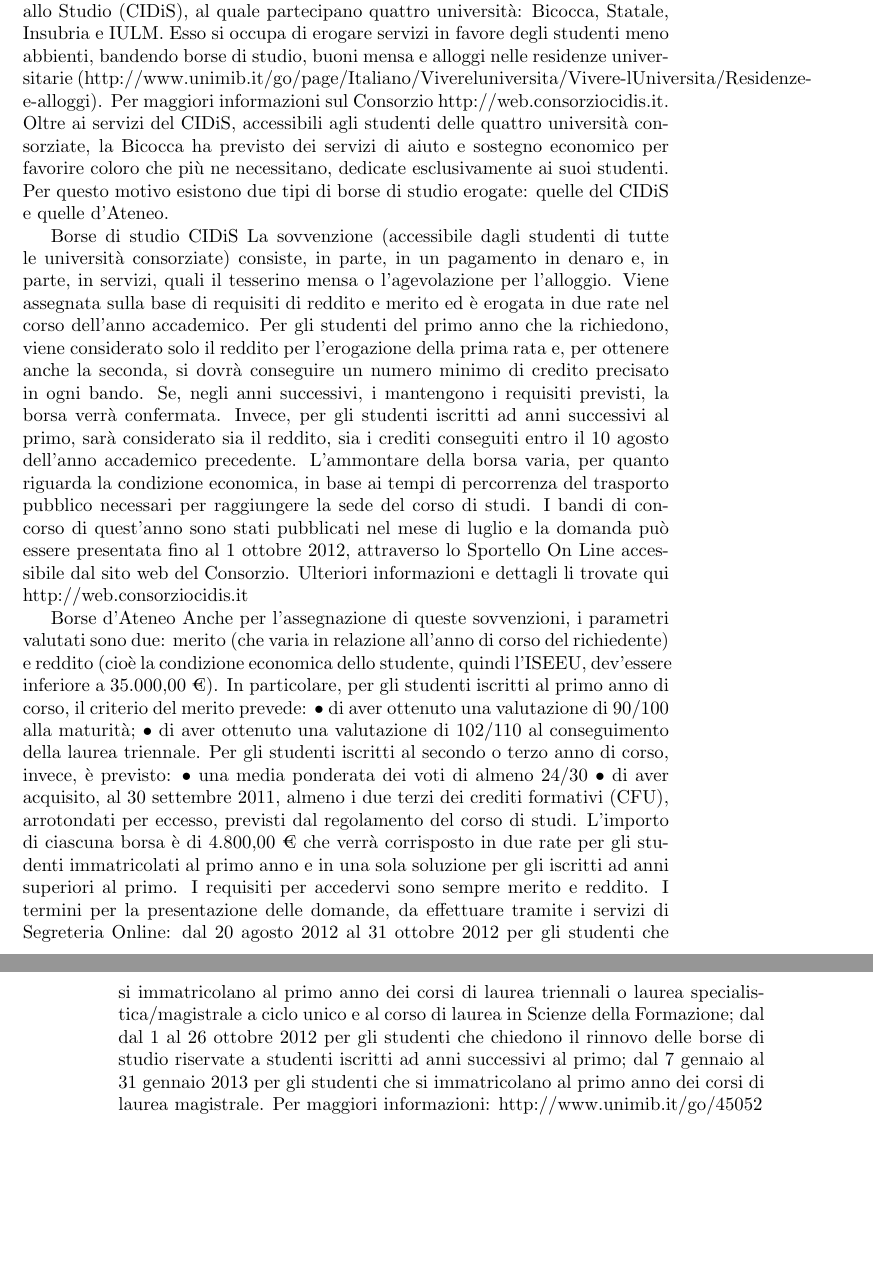
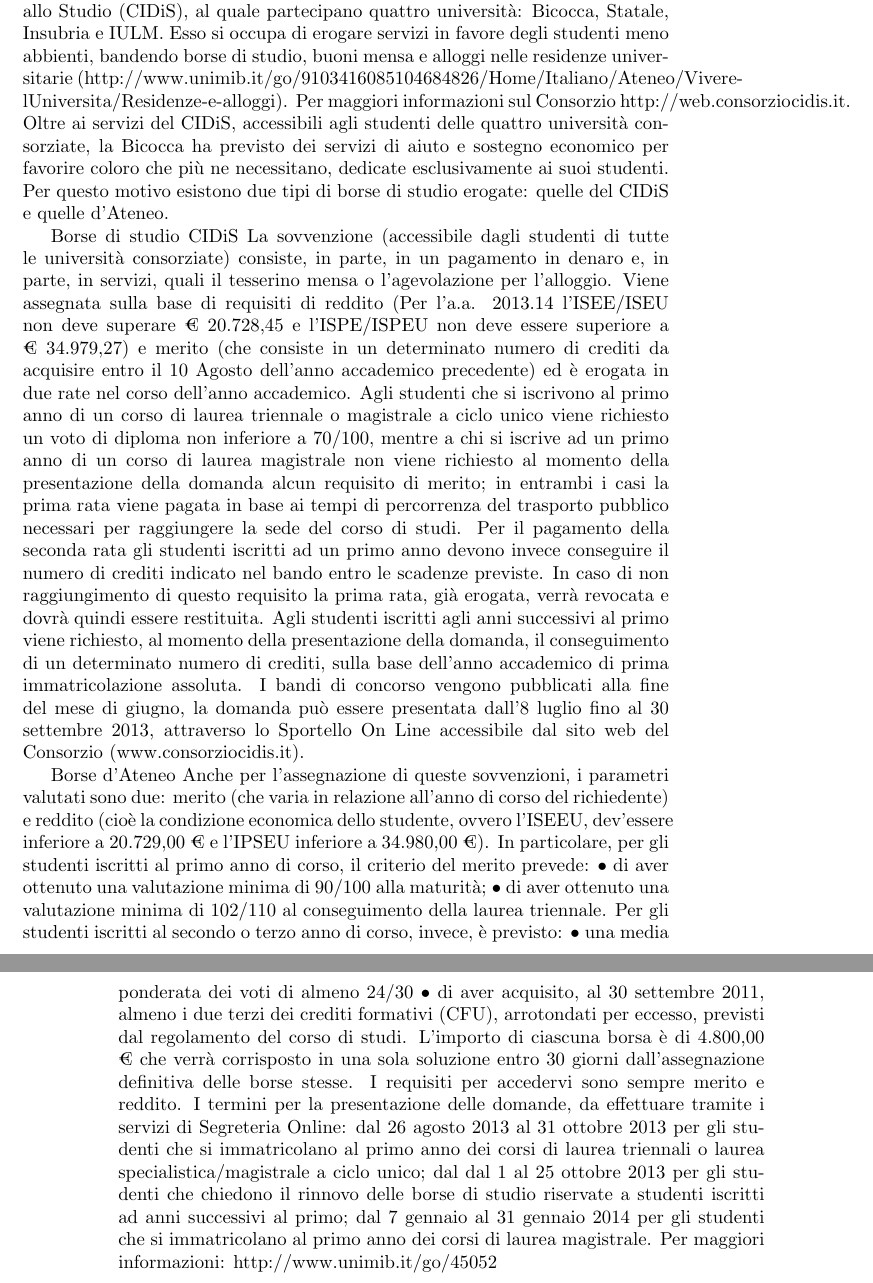
Before and after one commit to lucafranzo/altraguida, a LaTeX book (altraguida.tex, which reads capitoli/capitolo5-1.tex): two parts of pages 17 and 18 of 28, joined at a grey line, cut so that both start at the same text, the shorter picture padded with empty space. Compiled offline with pdfLaTeX.

Commit message:
Update capitolo5-1.tex

```diff
--- a/capitoli/capitolo5-1.tex
+++ b/capitoli/capitolo5-1.tex
@@ -3,21 +3,22 @@
 
 5.1 Diritto allo studio e borse di studio
 Trova il suo fondamento nei commi 3 e 4 dell'art.34 della Costituzione, nei quali si afferma il diritto dei capaci e meritevoli, anche se privi di mezzi economici, di raggiungere i gradi più alti degli studi, nonché il dovere della Repubblica a rendere effettivo questo diritto.
-A questo proposito, è stato costituito il Consorzio Interuniversitario per il Diritto allo Studio (CIDiS), al quale partecipano quattro università: Bicocca, Statale, Insubria e IULM.  Esso si occupa di erogare servizi in favore degli studenti meno abbienti, bandendo borse di studio, buoni mensa e alloggi nelle residenze universitarie (http://www.unimib.it/go/page/Italiano/Vivereluniversita/Vivere-lUniversita/Residenze-e-alloggi). Per maggiori informazioni sul Consorzio http://web.consorziocidis.it.
+A questo proposito, è stato costituito il Consorzio Interuniversitario per il Diritto allo Studio (CIDiS), al quale partecipano quattro università: Bicocca, Statale, Insubria e IULM.  Esso si occupa di erogare servizi in favore degli studenti meno abbienti, bandendo borse di studio, buoni mensa e alloggi nelle residenze universitarie (http://www.unimib.it/go/9103416085104684826/Home/Italiano/Ateneo/Vivere-lUniversita/Residenze-e-alloggi). Per maggiori informazioni sul Consorzio http://web.consorziocidis.it.
 Oltre ai servizi del CIDiS, accessibili agli studenti delle quattro università consorziate, la Bicocca ha previsto dei servizi di aiuto e sostegno economico per favorire coloro che più ne necessitano, dedicate esclusivamente ai suoi studenti. Per questo motivo esistono due tipi di borse di studio erogate: quelle del CIDiS e quelle d'Ateneo.
 
 Borse di studio CIDiS
-La sovvenzione (accessibile dagli studenti di tutte le università consorziate) consiste, in parte, in un pagamento in denaro e, in parte, in servizi, quali il tesserino mensa o l'agevolazione per l'alloggio. Viene assegnata sulla base di requisiti di reddito e merito ed è erogata in due rate nel corso dell'anno accademico. Per gli studenti del primo anno che la richiedono, viene considerato solo il reddito per l'erogazione della prima rata e, per ottenere anche la seconda, si dovrà conseguire un numero minimo di credito precisato in  ogni bando. Se, negli anni successivi, i mantengono i requisiti previsti, la borsa verrà confermata. Invece, per gli studenti iscritti ad anni successivi al primo, sarà considerato sia il reddito, sia i crediti conseguiti entro il 10 agosto dell'anno accademico precedente. L'ammontare della borsa varia, per quanto riguarda la condizione economica, in base ai tempi di percorrenza del trasporto pubblico necessari per raggiungere la sede del corso di studi.
-I bandi di concorso di quest'anno sono stati pubblicati nel mese di luglio e la domanda può essere presentata fino al 1 ottobre 2012, attraverso lo Sportello On Line accessibile dal sito web del Consorzio. Ulteriori informazioni e dettagli li trovate qui http://web.consorziocidis.it
+La sovvenzione (accessibile dagli studenti di tutte le università consorziate) consiste, in parte, in un pagamento in denaro e, in parte, in servizi, quali il tesserino mensa o l'agevolazione per l'alloggio. Viene assegnata sulla base di requisiti di reddito (Per l'a.a. 2013.14 l'ISEE/ISEU non deve superare € 20.728,45 e l'ISPE/ISPEU non deve essere superiore a € 34.979,27) e merito (che consiste in un determinato numero di crediti da acquisire entro il 10 Agosto dell'anno accademico precedente) ed è erogata in due rate nel corso dell'anno accademico. Agli studenti che si iscrivono al primo anno di un corso di laurea triennale o magistrale a ciclo unico viene richiesto un voto di diploma non inferiore a 70/100, mentre a chi si iscrive ad un primo anno di un corso di laurea magistrale non viene richiesto al momento della presentazione della domanda alcun requisito di merito; in entrambi i casi la prima rata viene pagata in base ai tempi di percorrenza del trasporto pubblico necessari per raggiungere la sede del corso di studi.
+Per il pagamento della seconda rata gli studenti iscritti ad un primo anno devono invece conseguire il numero di crediti indicato nel bando entro le scadenze previste. In caso di non raggiungimento di questo requisito la prima rata, già erogata, verrà revocata e dovrà quindi essere restituita. Agli studenti iscritti agli anni successivi al primo viene richiesto, al momento della presentazione della domanda, il conseguimento di un determinato numero di crediti, sulla base dell'anno accademico di prima immatricolazione assoluta.
+I bandi di concorso vengono pubblicati alla fine del mese di giugno, la domanda può essere presentata dall'8 luglio fino al 30 settembre 2013, attraverso lo Sportello On Line accessibile dal sito web del Consorzio (www.consorziocidis.it).
 
 Borse d'Ateneo
-Anche per l'assegnazione di queste sovvenzioni, i parametri valutati sono due: merito (che varia in relazione all'anno di corso del richiedente) e reddito (cioè la condizione economica dello studente, quindi l'ISEEU, dev'essere inferiore a 35.000,00 €).
+Anche per l'assegnazione di queste sovvenzioni, i parametri valutati sono due: merito (che varia in relazione all'anno di corso del richiedente) e reddito (cioè la condizione economica dello studente, ovvero l'ISEEU, dev'essere inferiore a 20.729,00 € e l'IPSEU inferiore a 34.980,00 €).
 In particolare, per gli studenti iscritti al primo anno di corso, il criterio del merito prevede:
-      • di aver ottenuto una valutazione di 90/100 alla maturità;
-      • di aver ottenuto una valutazione di 102/110 al conseguimento della laurea triennale.
+      • di aver ottenuto una valutazione minima di 90/100 alla maturità;
+      • di aver ottenuto una valutazione minima di 102/110 al conseguimento della laurea triennale.
 Per gli studenti iscritti al secondo o terzo anno di corso, invece, è previsto:
       • una media ponderata dei voti di almeno 24/30
       • di  aver acquisito, al 30 settembre 2011, almeno i  due terzi dei crediti formativi (CFU), arrotondati per eccesso, previsti dal regolamento del corso di studi.
-L'importo di ciascuna borsa è di 4.800,00 € che verrà corrisposto in due rate per gli studenti immatricolati al primo anno e in una sola soluzione per gli iscritti ad anni superiori al primo. I requisiti per accedervi sono sempre merito e reddito.
-I termini per la  presentazione delle domande, da effettuare tramite i servizi di Segreteria Online: dal 20 agosto 2012 al 31 ottobre 2012 per gli studenti che si immatricolano al primo anno dei corsi di laurea triennali o laurea specialistica/magistrale a ciclo unico e al corso di laurea in Scienze della Formazione; dal dal 1 al 26 ottobre 2012 per gli studenti che chiedono il rinnovo delle borse di studio riservate a studenti iscritti ad anni successivi al primo; dal 7 gennaio al 31 gennaio 2013 per gli studenti che si immatricolano al primo anno dei corsi di laurea magistrale.
+L'importo di ciascuna borsa è di 4.800,00 € che verrà corrisposto in una sola soluzione entro 30 giorni dall'assegnazione definitiva delle borse stesse. I requisiti per accedervi sono sempre merito e reddito.
+I termini per la  presentazione delle domande, da effettuare tramite i servizi di Segreteria Online: dal 26 agosto 2013 al 31 ottobre 2013 per gli studenti che si immatricolano al primo anno dei corsi di laurea triennali o laurea specialistica/magistrale a ciclo unico; dal dal 1 al 25 ottobre 2013 per gli studenti che chiedono il rinnovo delle borse di studio riservate a studenti iscritti ad anni successivi al primo; dal 7 gennaio al 31 gennaio 2014 per gli studenti che si immatricolano al primo anno dei corsi di laurea magistrale.
 Per maggiori informazioni: http://www.unimib.it/go/45052
```
